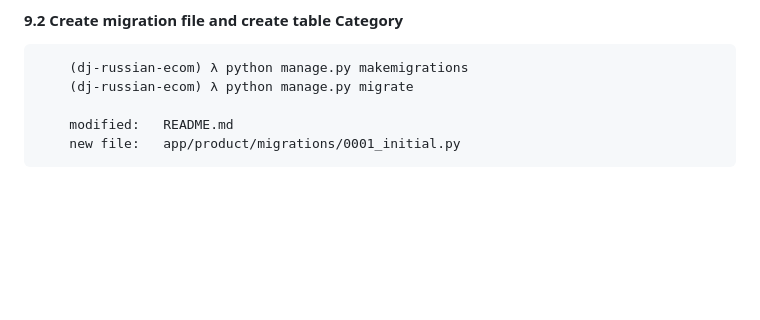
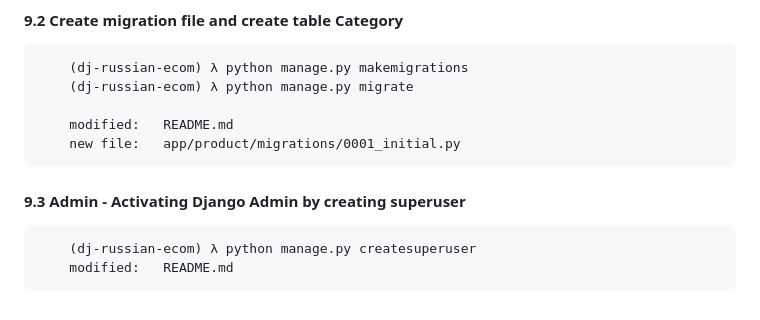
Before and after one commit to gurnitha/django-russian-ecommerce-2023, a Markdown page: README.md, the part around the change. GitHub-like rendering; blank space fills up the shorter version.

Commit message:
9.3 Admin - Activating Django Admin by creating superuser

```diff
--- a/README.md
+++ b/README.md
@@ -254,3 +254,8 @@ Mengulang latihan membuat aplikasi ecommerce berdasarkan tutorial Yuksel Celik d
 
         modified:   README.md
         new file:   app/product/migrations/0001_initial.py
+
+#### 9.3 Admin - Activating Django Admin by creating superuser
+
+        (dj-russian-ecom) λ python manage.py createsuperuser
+        modified:   README.md
```
